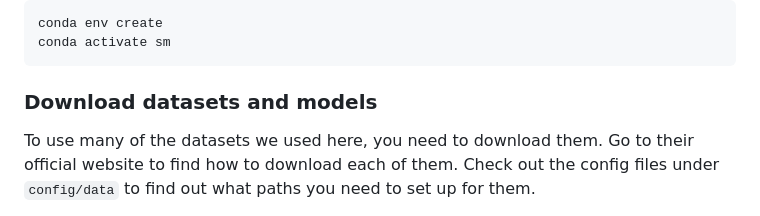
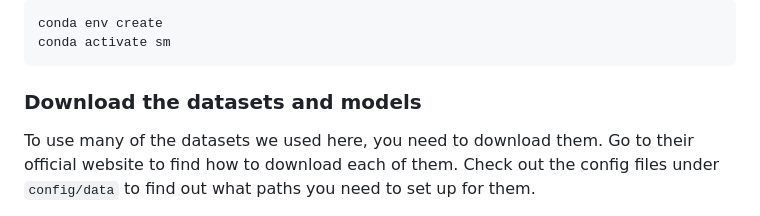
Before and after one commit to bryant1410/fitclip, a Markdown page: README.md, the part around the change. Drawn GitHub-style.

Commit message:
Fix typo in README

````diff
--- a/README.md
+++ b/README.md
@@ -12,7 +12,7 @@ conda env create
 conda activate sm
 ```
 
-### Download datasets and models
+### Download the datasets and models
 
 To use many of the datasets we used here, you need to download them. Go to their official website to find how to
 download each of them. Check out the config files under `config/data` to find out what paths you need to set up for
````
